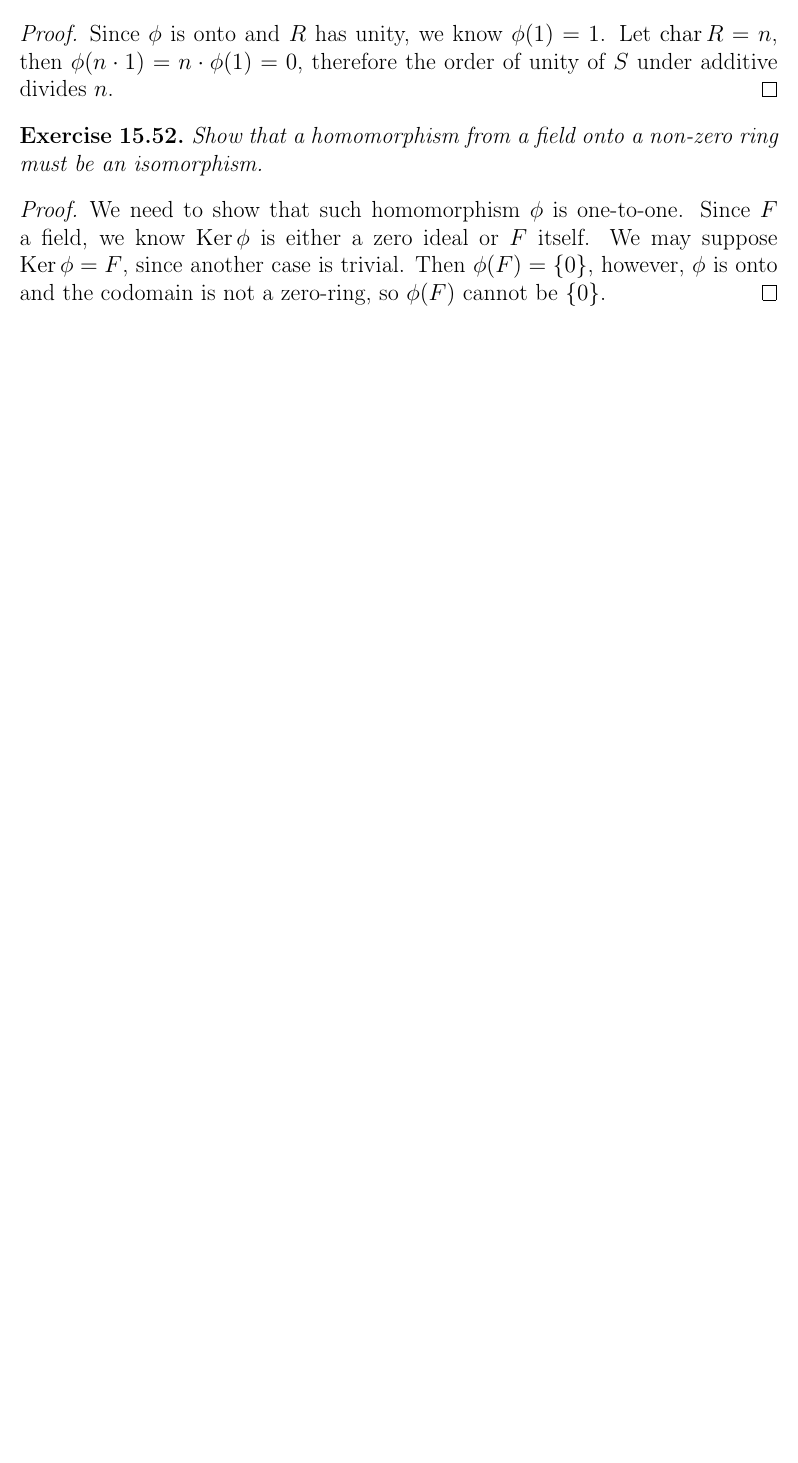
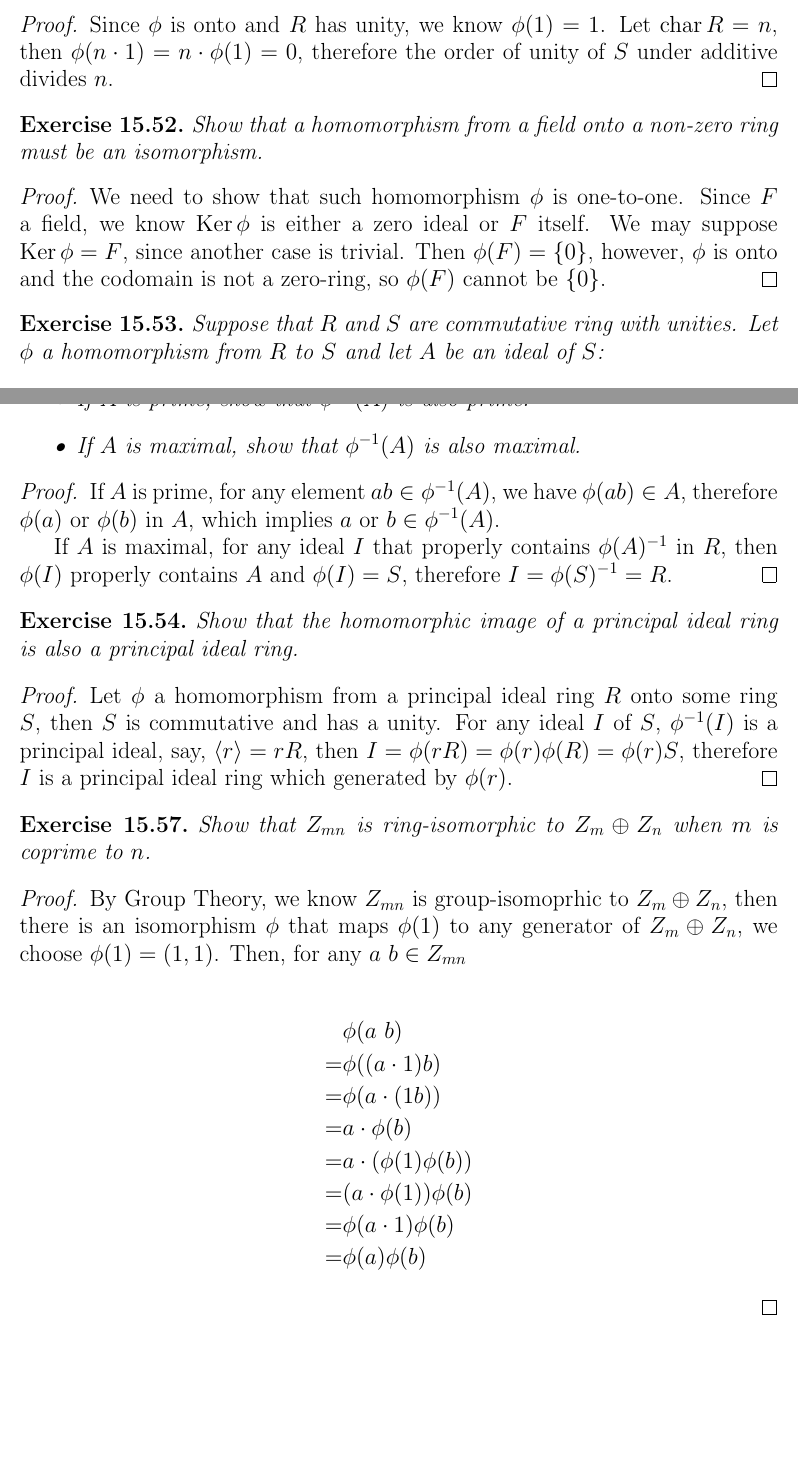
Before and after one commit to HoshinoTented/AbstractAlgebra, a LaTeX problem sheet (Exercises/Exercise15.tex): part of the page before the commit and two parts of pages 1 and 2 of 2 after it, the two joined at a grey line, cut so that both start at the same text, the shorter picture padded with empty space. Compiled offline with pdfLaTeX.

Commit message:
good properties

```diff
--- a/Exercises/Exercise15.tex
+++ b/Exercises/Exercise15.tex
@@ -71,4 +71,55 @@
   so $\phi(F)$ cannot be $\0$.
 \end{proof}
 
+\begin{exercise}
+  Suppose that $R$ and $S$ are commutative ring with unities.
+  Let $\phi$ a homomorphism from $R$ to $S$ and let $A$
+  be an ideal of $S$:
+  \begin{itemize}
+    \item If $A$ is prime, show that $\inv{\phi}(A)$ is also prime.
+    \item If $A$ is maximal, show that $\inv{\phi}(A)$ is also maximal.
+  \end{itemize}
+\end{exercise}
+\begin{proof}
+  If $A$ is prime, for any element $ab \in \inv{\phi}(A)$,
+  we have $\phi(ab) \in A$, therefore $\phi(a)$ or $\phi(b)$ in $A$,
+  which implies $a$ or $b \in \inv{\phi}(A)$.
+
+  If $A$ is maximal, for any ideal $I$ that properly contains $\inv{\phi(A)}$ in $R$,
+  then $\phi(I)$ properly contains $A$ and $\phi(I) = S$,
+  therefore $I = \inv{\phi(S)} = R$.
+\end{proof}
+
+\begin{exercise}
+  Show that the homomorphic image of a principal ideal ring is also a principal ideal ring.
+\end{exercise}
+\begin{proof}
+  Let $\phi$ a homomorphism from a principal ideal ring $R$ onto some ring $S$,
+  then $S$ is commutative and has a unity. For any ideal $I$ of $S$,
+  $\inv{\phi}(I)$ is a principal ideal, say, $\cyc{r} = rR$,
+  then $I = \phi(rR) = \phi(r)\phi(R) = \phi(r)S$, therefore $I$ is a principal ideal ring
+  which generated by $\phi(r)$.
+\end{proof}
+
+\setcounter{exercise}{56}
+\begin{exercise}
+  Show that $Z_{mn}$ is ring-isomorphic to $Z_m \oplus Z_n$ when $m$ is coprime to $n$.
+\end{exercise}
+\begin{proof}
+  By Group Theory, we know $Z_{mn}$ is group-isomoprhic to $Z_m \oplus Z_n$,
+  then there is an isomorphism $\phi$ that maps $\phi(1)$ to any generator of $Z_m \oplus Z_n$,
+  we choose $\phi(1) = (1, 1)$. Then, for any $a \ b \in Z_{mn}$
+
+  \begin{align*}
+     & \phi(a \ b) \\
+    =& \phi( (a \cdot 1) b) \\
+    =& \phi( a \cdot (1b)) \\
+    =& a \cdot \phi(b) \\
+    =& a \cdot (\phi(1) \phi(b)) \\
+    =& (a \cdot \phi(1)) \phi(b) \\
+    =& \phi(a \cdot 1) \phi(b) \\
+    =& \phi(a) \phi(b)
+  \end{align*}
+\end{proof}
+
 \end{document}
```
Also changed, not shown: Exercises/Exercise15.pdf.
